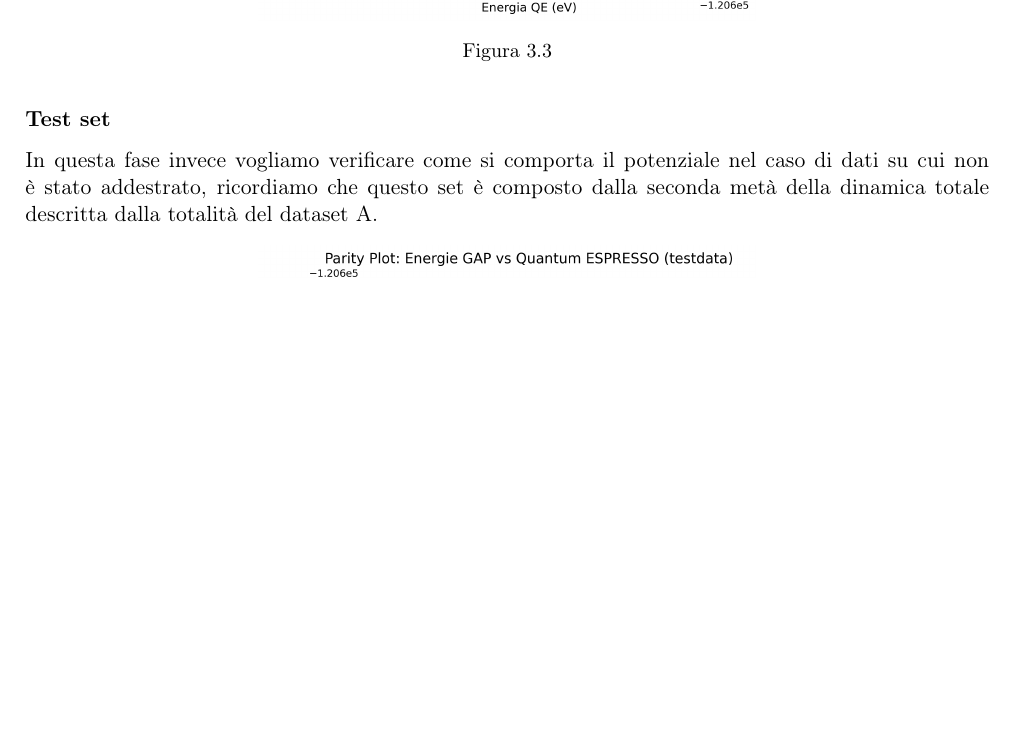
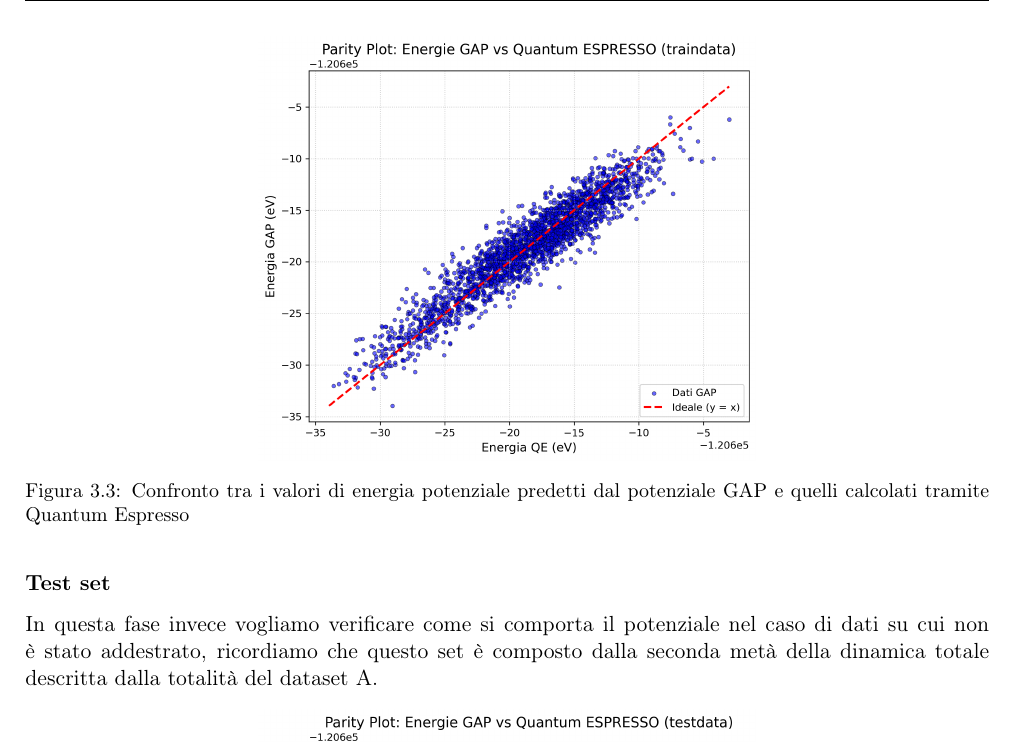
Before and after one commit to albertos-2002/Tesi-3, a LaTeX book (doc/main.tex, which reads doc/chapter/test-dataA.tex): part of page 20 of 21, cut at the place of the change, the shorter picture padded with empty space. Compiled offline with pdfLaTeX.

Commit message:
Update test-dataA.tex

```diff
--- a/doc/chapter/test-dataA.tex
+++ b/doc/chapter/test-dataA.tex
@@ -119,7 +119,7 @@ Per prima cosa verifichiamo se utilizzando come dati di input quelli usati duran
 \begin{figure}[h]
     \centering
     \includegraphics[scale=0.5]{./img/parity_plot_gap_vs_qe-traindata.png}
-    \caption{}
+    \caption{Confronto tra i valori di energia potenziale predetti dal potenziale GAP e quelli calcolati tramite Quantum Espresso}
     \label{fig:parity_plot_gap_vs_qe-traindata}
 \end{figure}
 
```
Also changed, not shown: doc/chapter/test-dataA.tex (2 more changed lines).
